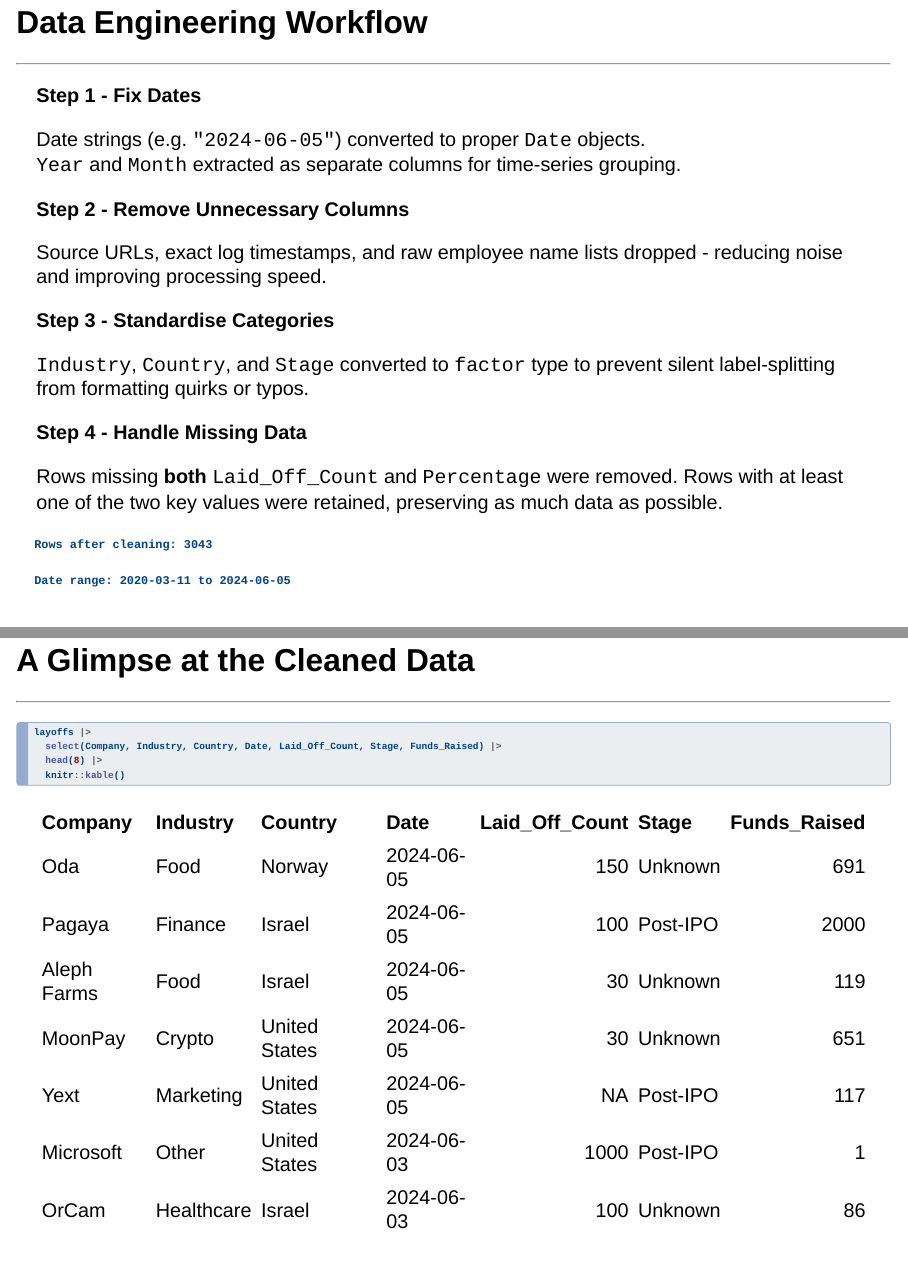
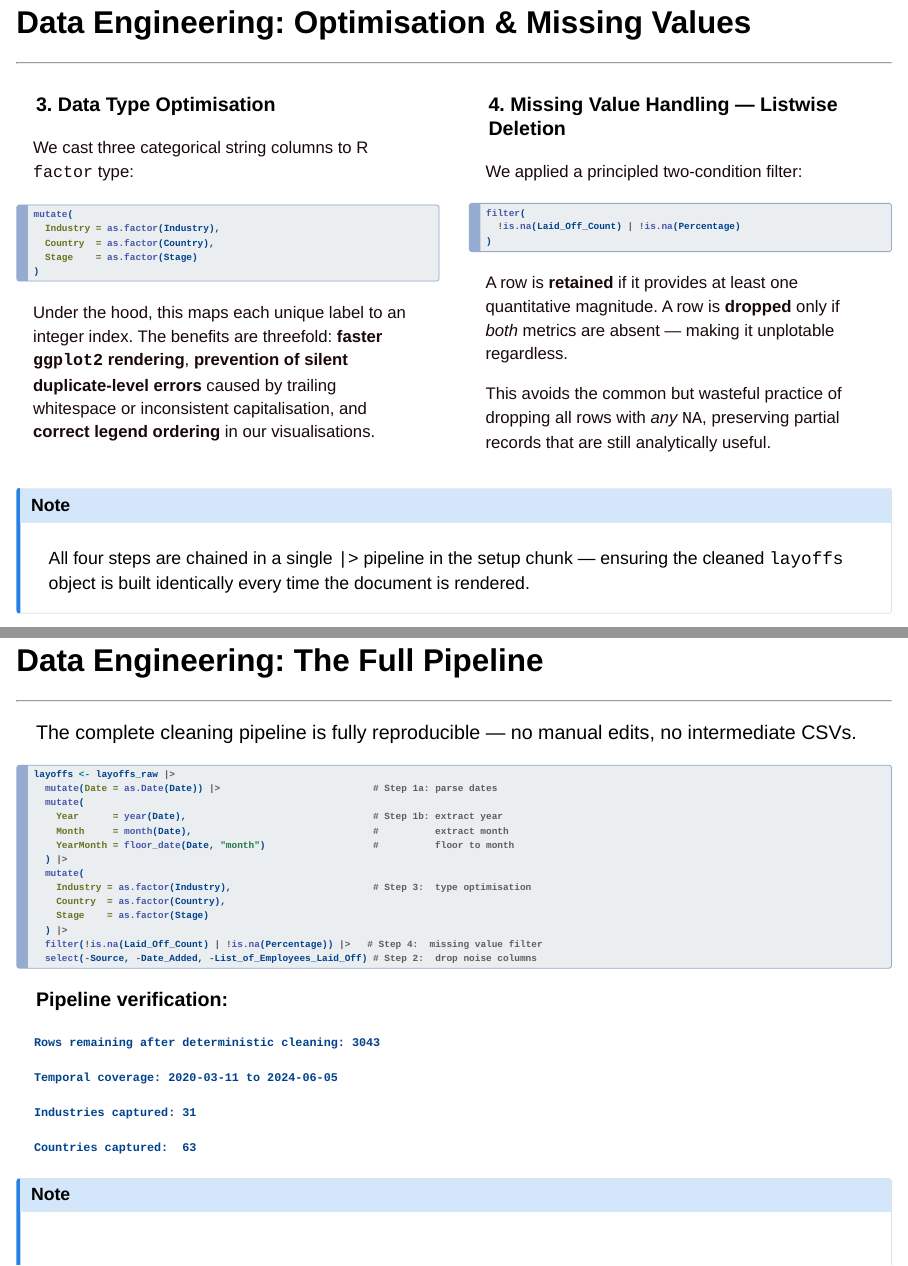
Before and after one commit to Jia7k/aai-group, a Quarto document (presentation.qmd): pages 18 and 20 of 37 before the commit and pages 20 and 22 of 39 after it, joined at a grey line. Rendered offline with R 4.5, knitr and Pandoc in place of Quarto, with nearby package versions; drawn as Slidy slides in place of the format the file asks for.

Commit message:
updated data eng and pipeline slides

````diff
--- a/presentation.qmd
+++ b/presentation.qmd
@@ -366,3 +485,122 @@ Embedding macroeconomic context directly into the chart reduces interpretation e
+</div>
+:::
+
+:::
+::::
+
+---
+
+## Data Engineering: Optimisation & Missing Values {.smaller}
+
+<hr>
+
+:::: columns
+::: {.column width="50%"}
+
+::: {.fragment}
+**3. Data Type Optimisation**
+:::
+
+::: {.fragment}
+<div style="font-size: 0.85em; color: #1a0909; margin-bottom: 12px;">
+We cast three categorical string columns to R `factor` type:
+</div>
+
+```r
+mutate(
+  Industry = as.factor(Industry),
+  Country  = as.factor(Country),
+  Stage    = as.factor(Stage)
+)
+```
+:::
+
+::: {.fragment}
+<div style="font-size: 0.85em; color: #1a0909; margin-bottom: 20px;">
+Under the hood, this maps each unique label to an integer index. The benefits are threefold: **faster `ggplot2` rendering**, **prevention of silent duplicate-level errors** caused by trailing whitespace or inconsistent capitalisation, and **correct legend ordering** in our visualisations.
+</div>
+:::
+
+:::
+::: {.column width="50%"}
+
+::: {.fragment}
+**4. Missing Value Handling — Listwise Deletion**
+:::
+
+::: {.fragment}
+<div style="font-size: 0.85em; color: #1a0909; margin-bottom: 12px;">
+We applied a principled two-condition filter:
+</div>
+
+```r
+filter(
+  !is.na(Laid_Off_Count) | !is.na(Percentage)
+)
+```
+:::
+
+::: {.fragment}
+<div style="font-size: 0.85em; color: #1a0909; margin-bottom: 12px;">
+A row is **retained** if it provides at least one quantitative magnitude. A row is **dropped** only if *both* metrics are absent — making it unplotable regardless.
+</div>
+:::
+
+::: {.fragment}
+<div style="font-size: 0.85em; color: #1a0909; margin-bottom: 20px;">
+This avoids the common but wasteful practice of dropping all rows with *any* `NA`, preserving partial records that are still analytically useful.
+</div>
+:::
+
+:::
+::::
+
+::: {.fragment}
+::: {.callout-note}
+All four steps are chained in a single `|>` pipeline in the setup chunk — ensuring the cleaned `layoffs` object is built identically every time the document is rendered.
+:::
+:::
+
+---
+
+## Data Engineering: The Full Pipeline {.smaller}
+
+<hr>
+
+::: {.fragment}
+The complete cleaning pipeline is fully reproducible — no manual edits, no intermediate CSVs.
+:::
+
+::: {.fragment}
+```{r}
+#| label: pipeline-display
+#| echo: true
+#| eval: false
+layoffs <- layoffs_raw |>
+  mutate(Date = as.Date(Date)) |>                           # Step 1a: parse dates
+  mutate(
+    Year      = year(Date),                                 # Step 1b: extract year
+    Month     = month(Date),                                #          extract month
+    YearMonth = floor_date(Date, "month")                   #          floor to month
+  ) |>
+  mutate(
+    Industry = as.factor(Industry),                         # Step 3:  type optimisation
+    Country  = as.factor(Country),
+    Stage    = as.factor(Stage)
+  ) |>
+  filter(!is.na(Laid_Off_Count) | !is.na(Percentage)) |>   # Step 4:  missing value filter
+  select(-Source, -Date_Added, -List_of_Employees_Laid_Off) # Step 2:  drop noise columns
+```
+:::
+
+::: {.fragment}
+**Pipeline verification:**
 
 ```{r}
 #| echo: false
+cat("Rows remaining after deterministic cleaning:", nrow(layoffs), "\n")
+cat("Temporal coverage:",
+    format(min(layoffs$Date, na.rm = TRUE)), "to",
+    format(max(layoffs$Date, na.rm = TRUE)), "\n")
+cat("Industries captured:", nlevels(layoffs$Industry), "\n")
+cat("Countries captured: ", nlevels(layoffs$Country))
@@ -392,2 +608,4 @@ Unlike the original visualisation which focused only on U.S.-based companies, th
 :::
 
+::: {.fragment}
+::: {.callout-note}
@@ -394,51 +615,4 @@ Unlike the original visualisation which focused only on U.S.-based companies, th
 
-## Data Engineering Workflow {.smaller}
-
-<hr>
-
-**Step 1 - Fix Dates**
-
-Date strings (e.g. `"2024-06-05"`) converted to proper `Date` objects.
-`Year` and `Month` extracted as separate columns for time-series grouping.
-
-. . .
-
-**Step 2 - Remove Unnecessary Columns**
-
-Source URLs, exact log timestamps, and raw employee name lists dropped - reducing noise and improving processing speed.
-
-. . .
-
-**Step 3 - Standardise Categories**
-
-`Industry`, `Country`, and `Stage` converted to `factor` type to prevent silent label-splitting from formatting quirks or typos.
-
-. . .
-
-**Step 4 - Handle Missing Data**
-
-Rows missing **both** `Laid_Off_Count` and `Percentage` were removed. Rows with at least one of the two key values were retained, preserving as much data as possible.
-
-```{r}
-#| echo: false
-cat("Rows after cleaning:", nrow(layoffs), "\n")
-cat("Date range:", format(min(layoffs$Date, na.rm=TRUE)), "to", format(max(layoffs$Date, na.rm=TRUE)))
-```
-
-
-## A Glimpse at the Cleaned Data {.smaller}
-
-<hr>
-
-```{r}
-#| echo: true
-#| eval: true
-
-layoffs |>
-  select(Company, Industry, Country, Date, Laid_Off_Count, Stage, Funds_Raised) |>
-  head(8) |>
-  knitr::kable()
-```
 
 
 # Improved Visualization
````
Also changed, not shown: presentation.qmd (150 more changed lines).
